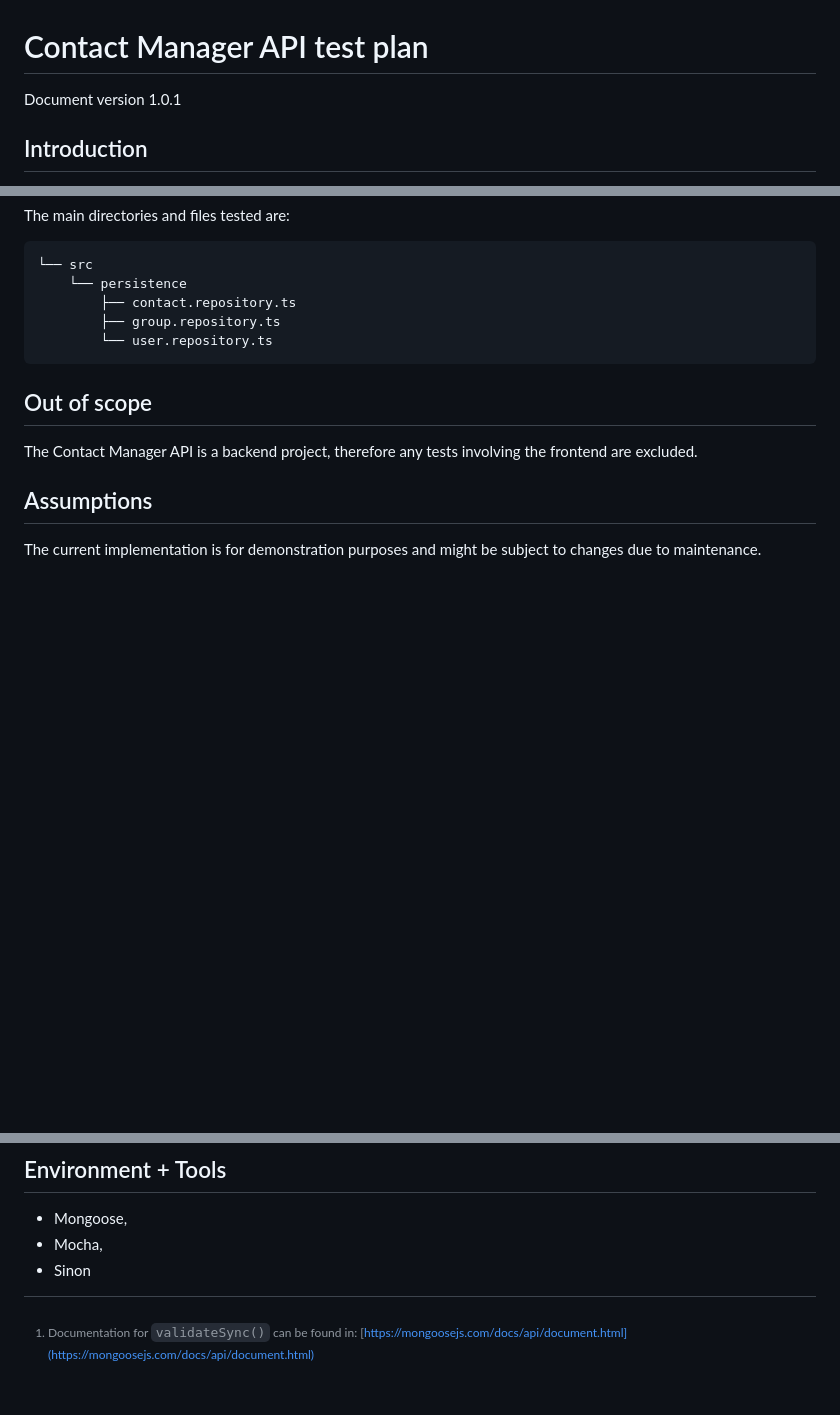
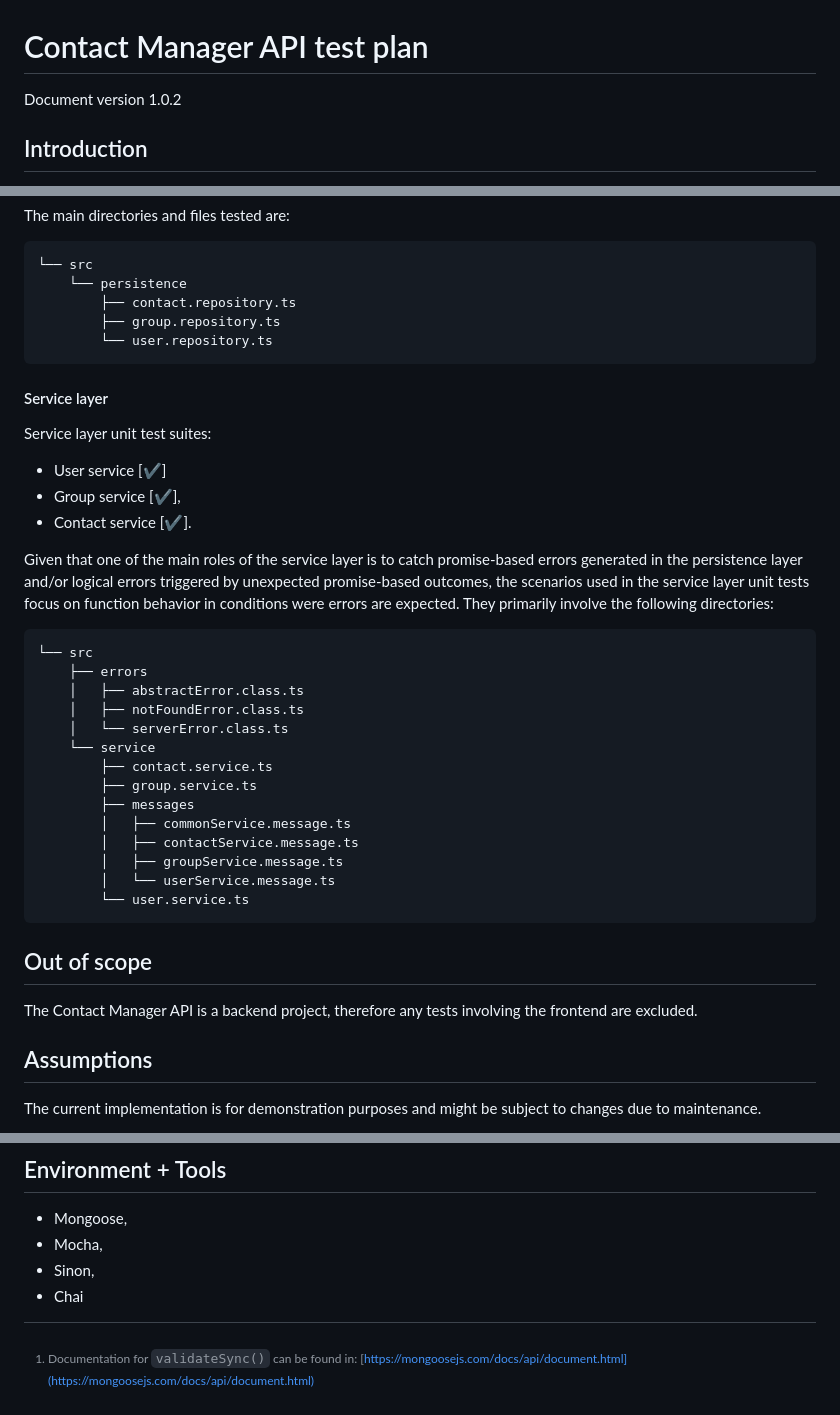
Before and after one commit to geozi/nodejs-typescript-contact-manager, a Markdown page: QA-test-plan.md, 3 parts joined by grey strips. GitHub-like rendering; blank space fills up the shorter version.

````diff
--- a/QA-test-plan.md
+++ b/QA-test-plan.md
@@ -1,6 +1,6 @@
 # Contact Manager API test plan
 
-Document version 1.0.1
+Document version 1.0.2
 
 ## Introduction
 
@@ -76,6 +76,33 @@ The main directories and files tested are:
         └── user.repository.ts
 ```
 
+#### Service layer
+
+Service layer unit test suites:
+
+- User service [✔]
+- Group service [✔],
+- Contact service [✔].
+
+Given that one of the main roles of the service layer is to catch promise-based errors generated in the persistence layer and/or logical errors triggered by unexpected promise-based outcomes, the scenarios used in the service layer unit tests focus on function behavior in conditions were errors are expected. They primarily involve the following directories:
+
+```text
+└── src
+    ├── errors
+    │   ├── abstractError.class.ts
+    │   ├── notFoundError.class.ts
+    │   └── serverError.class.ts
+    └── service
+        ├── contact.service.ts
+        ├── group.service.ts
+        ├── messages
+        │   ├── commonService.message.ts
+        │   ├── contactService.message.ts
+        │   ├── groupService.message.ts
+        │   └── userService.message.ts
+        └── user.service.ts
+```
+
 ## Out of scope
 
 The Contact Manager API is a backend project, therefore any tests involving the frontend are excluded.
@@ -88,6 +115,7 @@ The current implementation is for demonstration purposes and might be subject to
 
 - Mongoose,
 - Mocha,
-- Sinon
+- Sinon,
+- Chai
 
 [^1]: Documentation for `validateSync()` can be found in: [https://mongoosejs.com/docs/api/document.html](https://mongoosejs.com/docs/api/document.html)
````
Also changed, not shown: README.md (+5 -16 lines), img/custom_error_classes.png (added).
